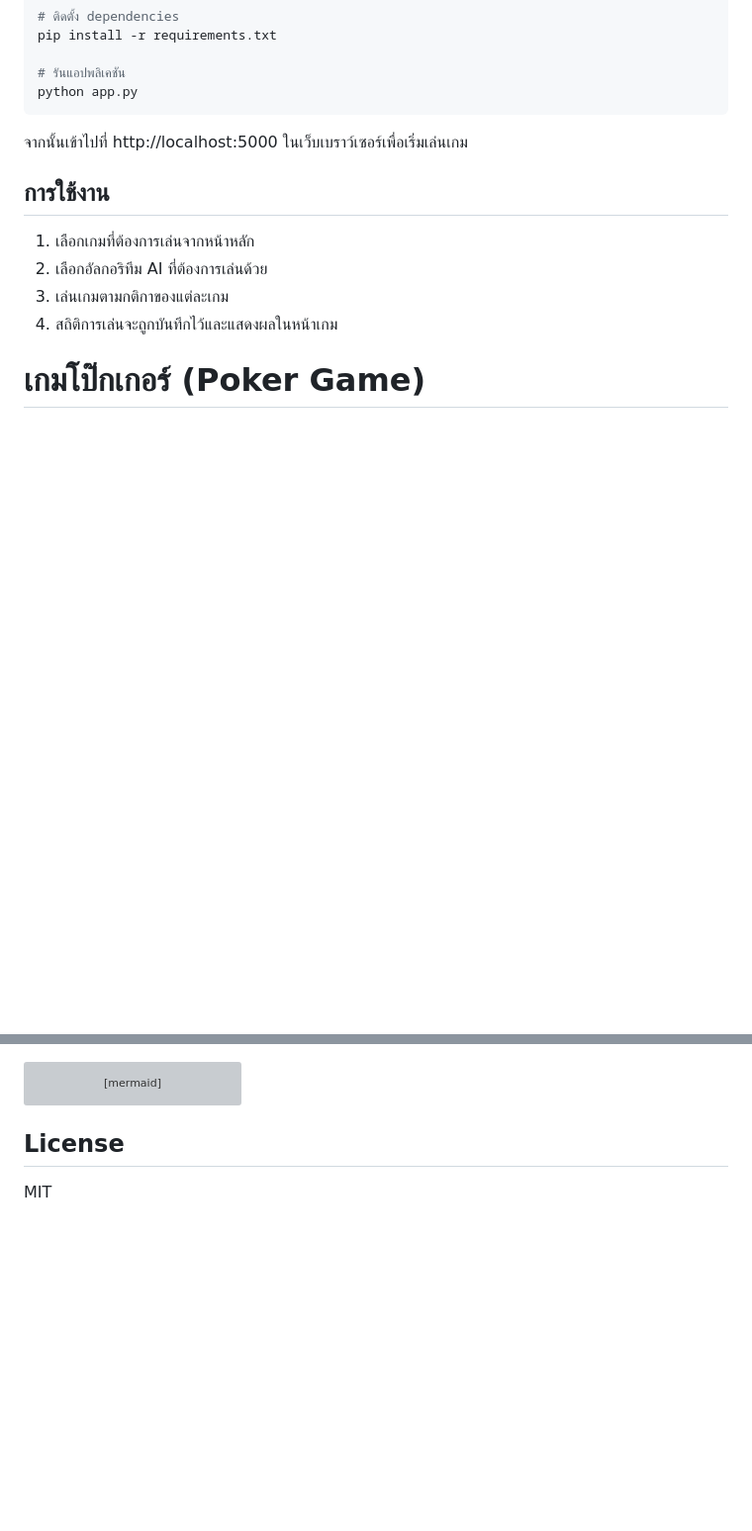
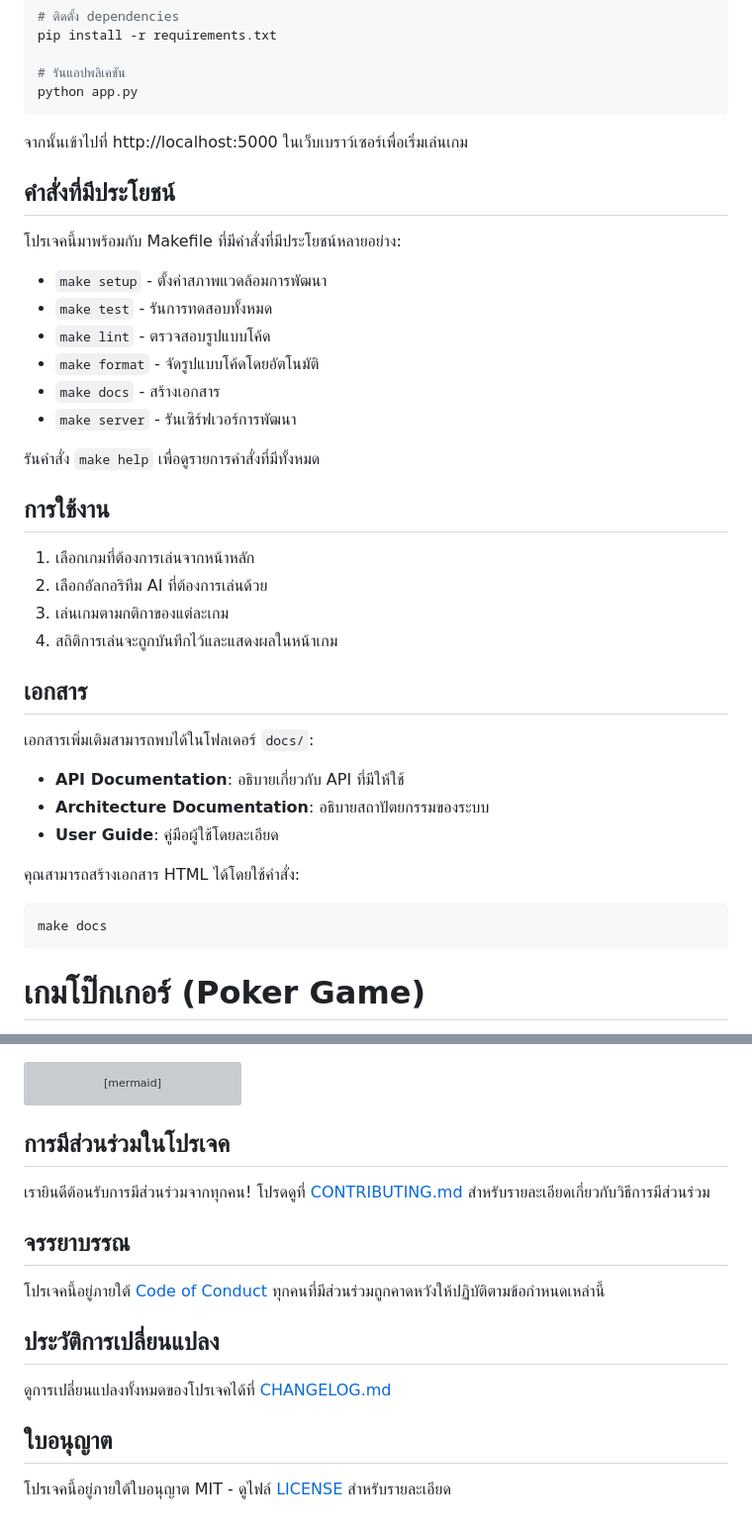
Before and after one commit to JonusNattapong/PlantvsAi-zombitx64, a Markdown page: README.md, 2 parts joined by grey strips. Shown at 99% size. GitHub-like rendering; blank space fills up the shorter version; grey boxes are pictures that could not be loaded.

````diff
--- a/README.md
+++ b/README.md
@@ -39,12 +97,39 @@ python app.py
 
 จากนั้นเข้าไปที่ http://localhost:5000 ในเว็บเบราว์เซอร์เพื่อเริ่มเล่นเกม
 
+## คำสั่งที่มีประโยชน์
+
+โปรเจคนี้มาพร้อมกับ Makefile ที่มีคำสั่งที่มีประโยชน์หลายอย่าง:
+
+- `make setup` - ตั้งค่าสภาพแวดล้อมการพัฒนา
+- `make test` - รันการทดสอบทั้งหมด
+- `make lint` - ตรวจสอบรูปแบบโค้ด
+- `make format` - จัดรูปแบบโค้ดโดยอัตโนมัติ
+- `make docs` - สร้างเอกสาร
+- `make server` - รันเซิร์ฟเวอร์การพัฒนา
+
+รันคำสั่ง `make help` เพื่อดูรายการคำสั่งที่มีทั้งหมด
+
 ## การใช้งาน
 
 1. เลือกเกมที่ต้องการเล่นจากหน้าหลัก
 2. เลือกอัลกอริทึม AI ที่ต้องการเล่นด้วย
 3. เล่นเกมตามกติกาของแต่ละเกม
 4. สถิติการเล่นจะถูกบันทึกไว้และแสดงผลในหน้าเกม
+
+## เอกสาร
+
+เอกสารเพิ่มเติมสามารถพบได้ในโฟลเดอร์ `docs/`:
+
+- **API Documentation**: อธิบายเกี่ยวกับ API ที่มีให้ใช้
+- **Architecture Documentation**: อธิบายสถาปัตยกรรมของระบบ
+- **User Guide**: คู่มือผู้ใช้โดยละเอียด
+
+คุณสามารถสร้างเอกสาร HTML ได้โดยใช้คำสั่ง:
+
+```bash
+make docs
+```
 
 # เกมโป๊กเกอร์ (Poker Game)
 
@@ -246,6 +331,18 @@ graph TB
     A4 --> RaiseCalc[Determine Raise Amount]
 ```
 
-## License
+## การมีส่วนร่วมในโปรเจค
 
-MIT
+เรายินดีต้อนรับการมีส่วนร่วมจากทุกคน! โปรดดูที่ [CONTRIBUTING.md](CONTRIBUTING.md) สำหรับรายละเอียดเกี่ยวกับวิธีการมีส่วนร่วม
+
+## จรรยาบรรณ
+
+โปรเจคนี้อยู่ภายใต้ [Code of Conduct](CODE_OF_CONDUCT.md) ทุกคนที่มีส่วนร่วมถูกคาดหวังให้ปฏิบัติตามข้อกำหนดเหล่านี้
+
+## ประวัติการเปลี่ยนแปลง
+
+ดูการเปลี่ยนแปลงทั้งหมดของโปรเจคได้ที่ [CHANGELOG.md](CHANGELOG.md)
+
+## ใบอนุญาต
+
+โปรเจคนี้อยู่ภายใต้ใบอนุญาต MIT - ดูไฟล์ [LICENSE](LICENSE) สำหรับรายละเอียด
````
Also changed, not shown: other parts of README.md (+59 -1 lines).
